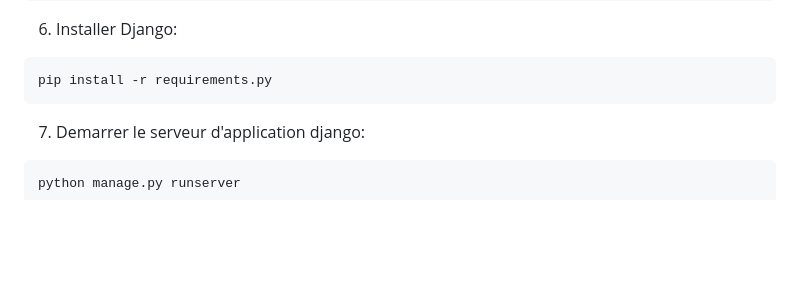
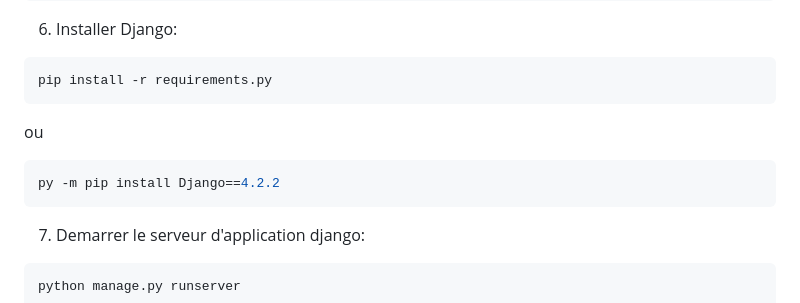
Before and after one commit to Abdoulrachard/Campustimes, a Markdown page: README.md, the part around the change. GitHub-like rendering; blank space fills up the shorter version.

Commit message:
Mise ajour des instruction dinstallation de Django

````diff
--- a/README.md
+++ b/README.md
@@ -37,6 +37,11 @@ cd PIL1_2223_27
 6. Installer Django:
 ```bash
 pip install -r requirements.py
+```
+ou
+
+```bash
+py -m pip install Django==4.2.2
 ```
 
 7. Demarrer le serveur d'application django:
````
